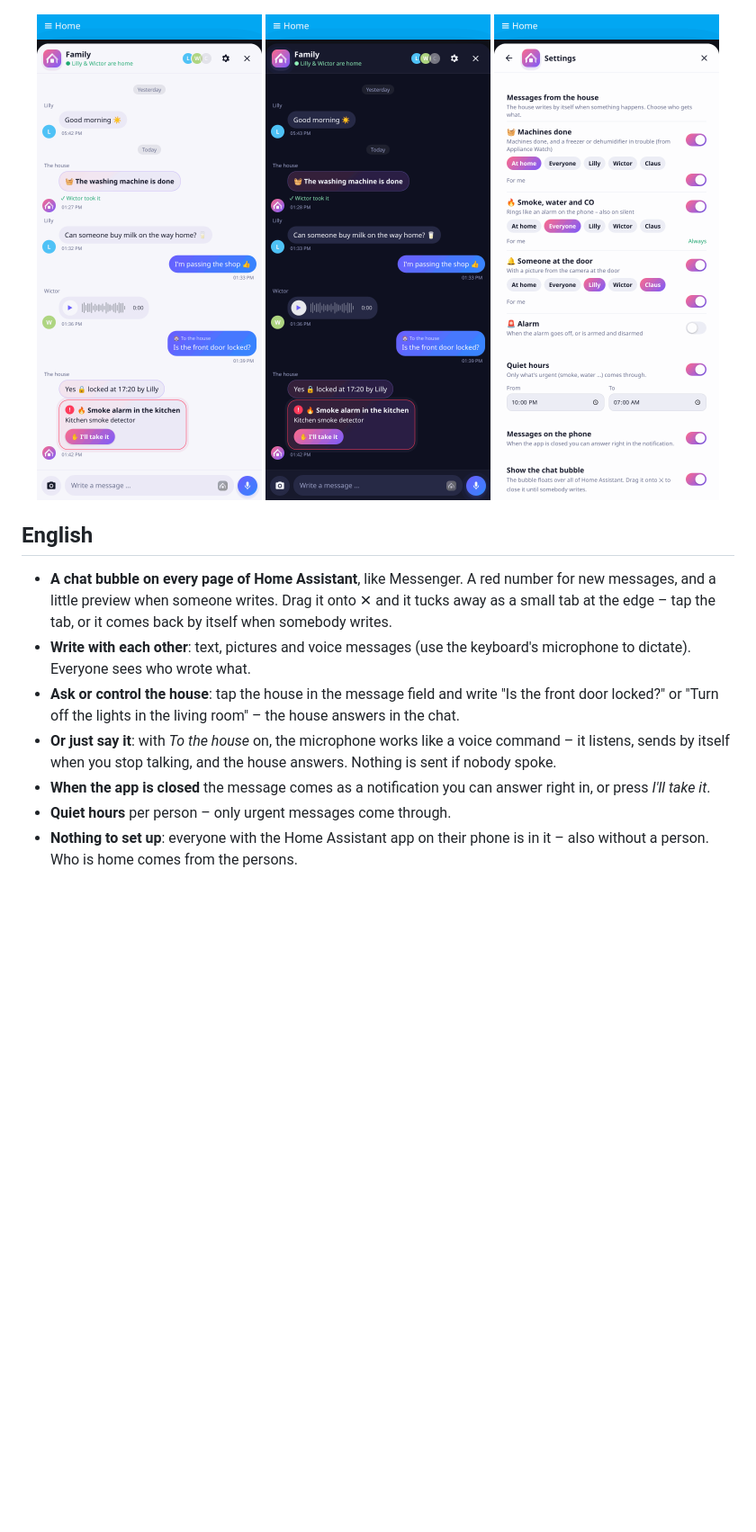
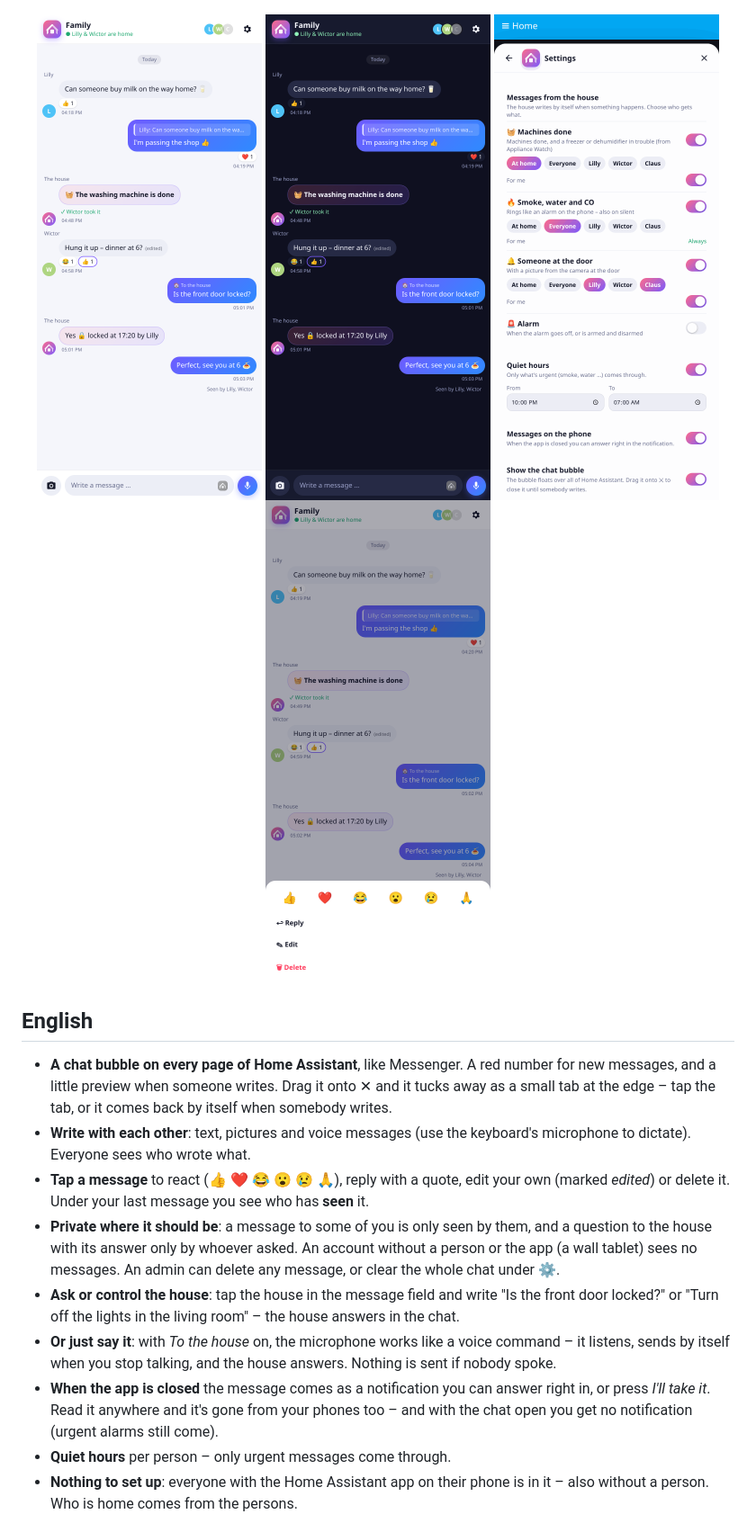
Before and after one commit to Clahen86/ha-hus-chat, a Markdown page: README.md, the part around one of its changes. Shown at 90% size. Drawn GitHub-style; pictures changed too: docs/actions.png (added), docs/chat_dark.png, docs/chat_light.png; blank space fills up the shorter version.

Commit message:
README: new features and pictures

```diff
--- a/README.md
+++ b/README.md
@@ -6,15 +6,17 @@
 
 ![House Chat](docs/showcase.png)
 
-<p align="center"><img src="docs/chat_light.png" width="250" alt="The chat"> <img src="docs/chat_dark.png" width="250" alt="Dark theme"> <img src="docs/settings.png" width="250" alt="Who gets what"></p>
+<p align="center"><img src="docs/chat_light.png" width="250" alt="The chat"> <img src="docs/chat_dark.png" width="250" alt="Dark theme"> <img src="docs/settings.png" width="250" alt="Who gets what"> <img src="docs/actions.png" width="250" alt="React, reply, edit, delete"></p>
 
 ## English
 
 - **A chat bubble on every page of Home Assistant**, like Messenger. A red number for new messages, and a little preview when someone writes. Drag it onto ✕ and it tucks away as a small tab at the edge – tap the tab, or it comes back by itself when somebody writes.
 - **Write with each other**: text, pictures and voice messages (use the keyboard's microphone to dictate). Everyone sees who wrote what.
+- **Tap a message** to react (👍 ❤️ 😂 😮 😢 🙏), reply with a quote, edit your own (marked *edited*) or delete it. Under your last message you see who has **seen** it.
+- **Private where it should be**: a message to some of you is only seen by them, and a question to the house with its answer only by whoever asked. An account without a person or the app (a wall tablet) sees no messages. An admin can delete any message, or clear the whole chat under ⚙️.
 - **Ask or control the house**: tap the house in the message field and write "Is the front door locked?" or "Turn off the lights in the living room" – the house answers in the chat.
 - **Or just say it**: with *To the house* on, the microphone works like a voice command – it listens, sends by itself when you stop talking, and the house answers. Nothing is sent if nobody spoke.
-- **When the app is closed** the message comes as a notification you can answer right in, or press *I'll take it*.
+- **When the app is closed** the message comes as a notification you can answer right in, or press *I'll take it*. Read it anywhere and it's gone from your phones too – and with the chat open you get no notification (urgent alarms still come).
 - **Quiet hours** per person – only urgent messages come through.
 - **Nothing to set up**: everyone with the Home Assistant app on their phone is in it – also without a person. Who is home comes from the persons.
 
```
Also changed, not shown: other parts of README.md (+3 -1 lines).
